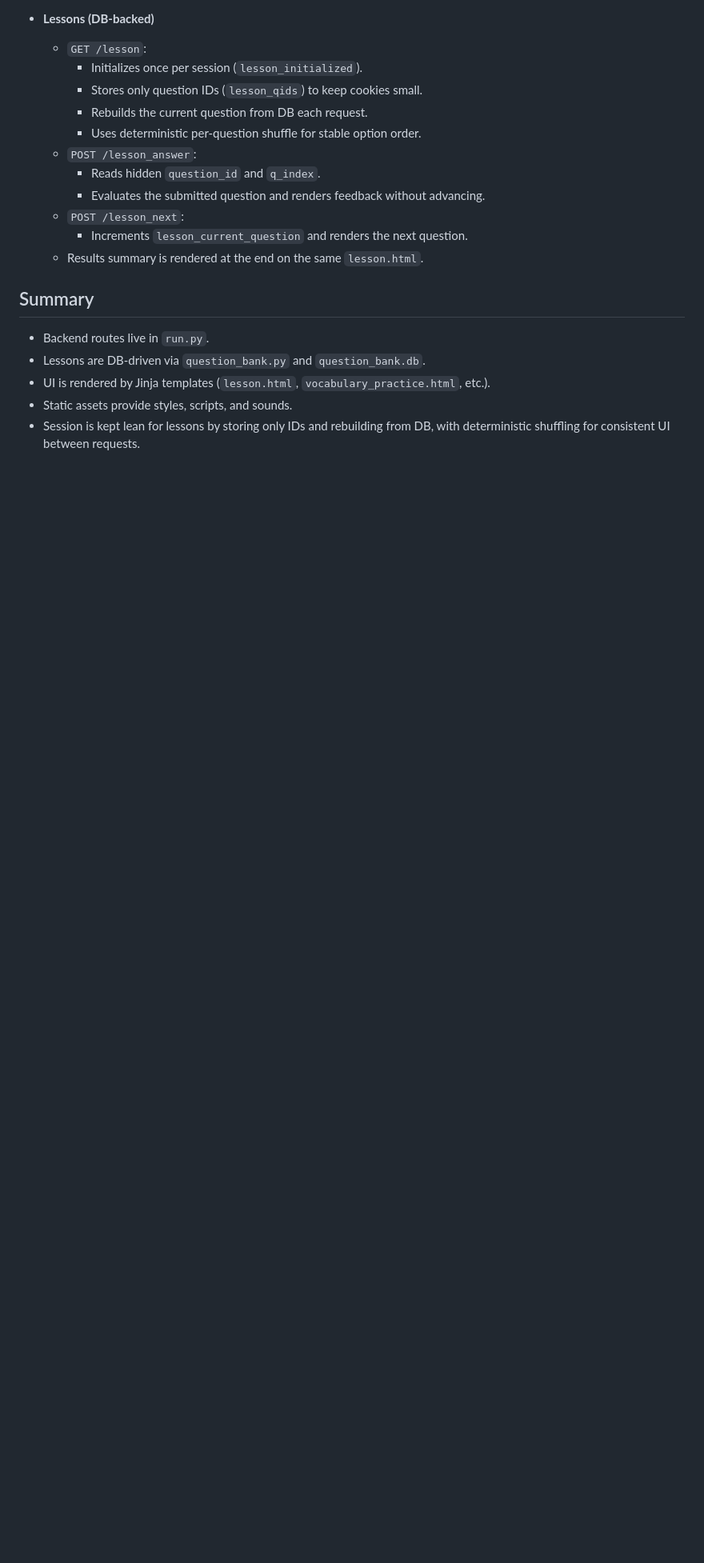
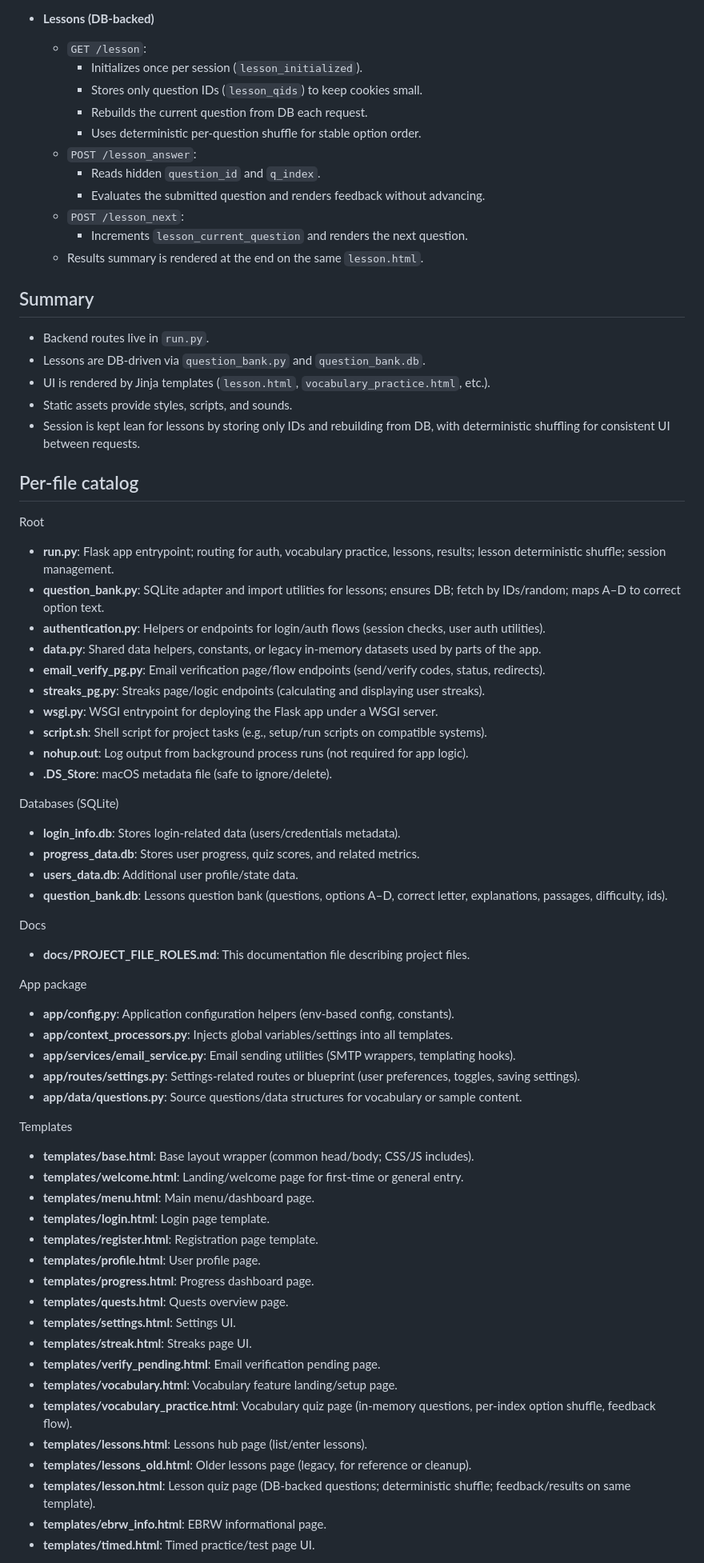
Before and after one commit to danve2024/TestPrepApp, a Markdown page: docs/PROJECT_FILE_ROLES.md, the part around one of its changes. Shown at 80% size. Drawn GitHub-style; blank space fills up the shorter version.

Commit message:
PROJECT_FILE_ROLES.md improved

```diff
--- a/docs/PROJECT_FILE_ROLES.md
+++ b/docs/PROJECT_FILE_ROLES.md
@@ -104,3 +104,54 @@ This document summarizes the role of each major file/folder in the project.
 - UI is rendered by Jinja templates (`lesson.html`, `vocabulary_practice.html`, etc.).
 - Static assets provide styles, scripts, and sounds.
 - Session is kept lean for lessons by storing only IDs and rebuilding from DB, with deterministic shuffling for consistent UI between requests.
+
+## Per-file catalog
+
+Root
+- **run.py**: Flask app entrypoint; routing for auth, vocabulary practice, lessons, results; lesson deterministic shuffle; session management.
+- **question_bank.py**: SQLite adapter and import utilities for lessons; ensures DB; fetch by IDs/random; maps A–D to correct option text.
+- **authentication.py**: Helpers or endpoints for login/auth flows (session checks, user auth utilities).
+- **data.py**: Shared data helpers, constants, or legacy in-memory datasets used by parts of the app.
+- **email_verify_pg.py**: Email verification page/flow endpoints (send/verify codes, status, redirects).
+- **streaks_pg.py**: Streaks page/logic endpoints (calculating and displaying user streaks).
+- **wsgi.py**: WSGI entrypoint for deploying the Flask app under a WSGI server.
+- **script.sh**: Shell script for project tasks (e.g., setup/run scripts on compatible systems).
+- **nohup.out**: Log output from background process runs (not required for app logic).
+- **.DS_Store**: macOS metadata file (safe to ignore/delete).
+
+Databases (SQLite)
+- **login_info.db**: Stores login-related data (users/credentials metadata).
+- **progress_data.db**: Stores user progress, quiz scores, and related metrics.
+- **users_data.db**: Additional user profile/state data.
+- **question_bank.db**: Lessons question bank (questions, options A–D, correct letter, explanations, passages, difficulty, ids).
+
+Docs
+- **docs/PROJECT_FILE_ROLES.md**: This documentation file describing project files.
+
+App package
+- **app/config.py**: Application configuration helpers (env-based config, constants).
+- **app/context_processors.py**: Injects global variables/settings into all templates.
+- **app/services/email_service.py**: Email sending utilities (SMTP wrappers, templating hooks).
+- **app/routes/settings.py**: Settings-related routes or blueprint (user preferences, toggles, saving settings).
+- **app/data/questions.py**: Source questions/data structures for vocabulary or sample content.
+
+Templates
+- **templates/base.html**: Base layout wrapper (common head/body; CSS/JS includes).
+- **templates/welcome.html**: Landing/welcome page for first-time or general entry.
+- **templates/menu.html**: Main menu/dashboard page.
+- **templates/login.html**: Login page template.
+- **templates/register.html**: Registration page template.
+- **templates/profile.html**: User profile page.
+- **templates/progress.html**: Progress dashboard page.
+- **templates/quests.html**: Quests overview page.
+- **templates/settings.html**: Settings UI.
+- **templates/streak.html**: Streaks page UI.
+- **templates/verify_pending.html**: Email verification pending page.
+- **templates/vocabulary.html**: Vocabulary feature landing/setup page.
+- **templates/vocabulary_practice.html**: Vocabulary quiz page (in-memory questions, per-index option shuffle, feedback flow).
+- **templates/lessons.html**: Lessons hub page (list/enter lessons).
+- **templates/lessons_old.html**: Older lessons page (legacy, for reference or cleanup).
+- **templates/lesson.html**: Lesson quiz page (DB-backed questions; deterministic shuffle; feedback/results on same template).
+- **templates/ebrw_info.html**: EBRW informational page.
+- **templates/timed.html**: Timed practice/test page UI.
+
```
Also changed, not shown: other parts of docs/PROJECT_FILE_ROLES.md (+30 -0 lines).
